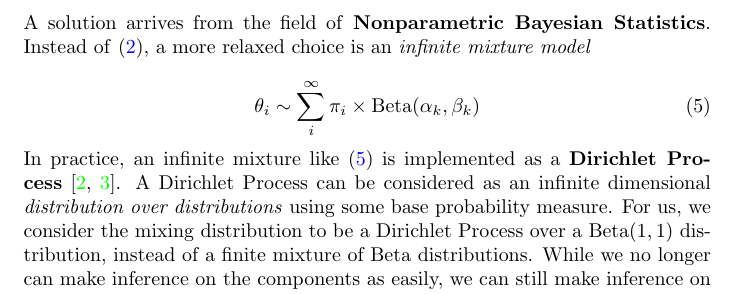
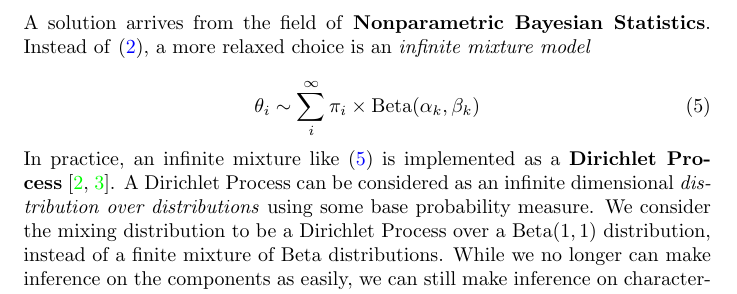
Before and after one commit to jacobcvt12/zib, a LaTeX document (doc/writeup.tex): part of page 3 of 4, cut so that both start at the same text. Compiled offline with pdfLaTeX.

Commit message:
Remove more words

```diff
--- a/doc/writeup.tex
+++ b/doc/writeup.tex
@@ -107,7 +107,7 @@ A solution arrives from the field of \textbf{Nonparametric Bayesian Statistics}.
 \theta_i \sim \sum_i^{\infty} \pi_i \times \text{Beta}(\alpha_k, \beta_k)
 \end{equation}
 
-In practice, an infinite mixture like \eqref{eq:infinitemix-betabinom} is implemented as a \textbf{Dirichlet Process}~\cite{gelman2004,ohlssen2007}. A Dirichlet Process can be considered as an infinite dimensional \textit{distribution over distributions} using some base probability measure. For us, we consider the mixing distribution to be a Dirichlet Process over a Beta$(1, 1)$ distribution, instead of a finite mixture of Beta distributions. While we no longer can make inference on the components as easily, we can still make inference on characteristics of the Dirichlet Process, such as the \textit{variance}, which is the only important piece for us. This approach allows us to use a flexible \textit{nonparametric} approach without forcing the data into a model that may not fit well.
+In practice, an infinite mixture like \eqref{eq:infinitemix-betabinom} is implemented as a \textbf{Dirichlet Process}~\cite{gelman2004,ohlssen2007}. A Dirichlet Process can be considered as an infinite dimensional \textit{distribution over distributions} using some base probability measure. We consider the mixing distribution to be a Dirichlet Process over a Beta$(1, 1)$ distribution, instead of a finite mixture of Beta distributions. While we no longer can make inference on the components as easily, we can still make inference on characteristics of the Dirichlet Process, such as the \textit{variance}, which is the only important piece for us. This approach allows us to use a flexible \textit{nonparametric} approach without forcing the data into a model that may not fit well.
 
 \section{Results}
 
```
